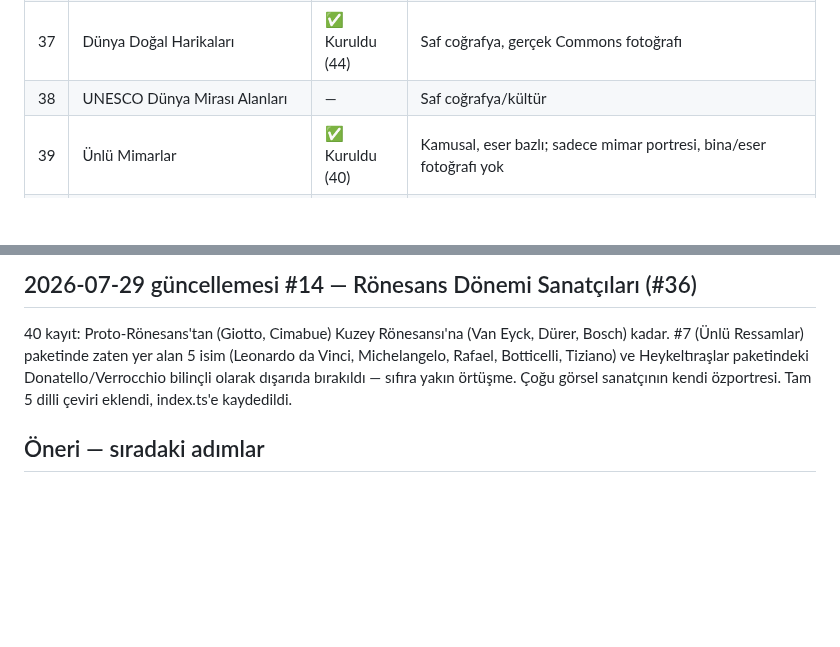
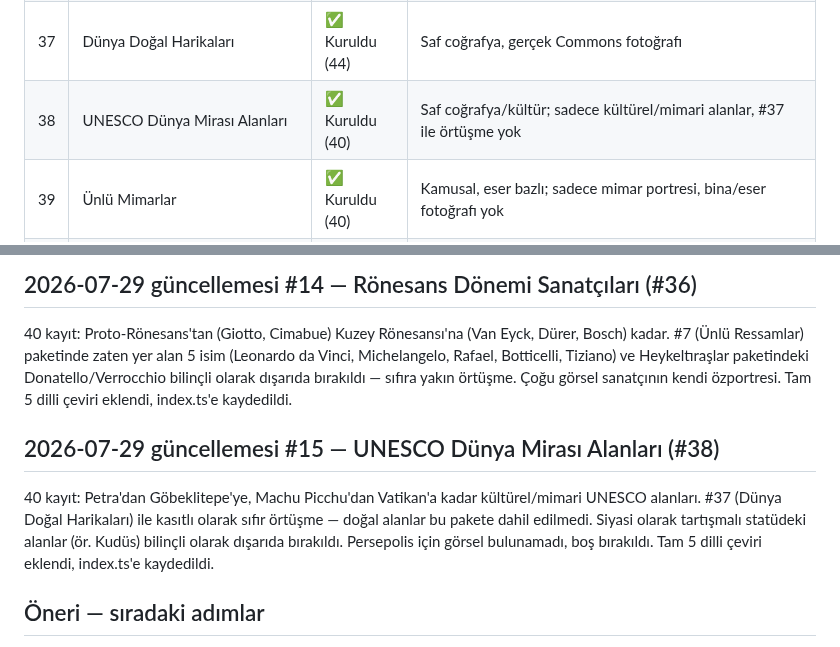
Before and after one commit to Eren-Ozcan/dleverse, a Markdown page: docs/ip-candidates.md, 2 parts joined by grey strips. Drawn GitHub-style; blank space fills up the shorter version.

Commit message:
docs: mark UNESCO Dünya Mirası Alanları as built in tracker
Co-Authored-By: Claude Sonnet 5 <noreply@anthropic.com>

```diff
--- a/docs/ip-candidates.md
+++ b/docs/ip-candidates.md
@@ -74,7 +74,7 @@ veri, güncel transfer/takipçi sayısı gibi çabuk eskiyen veri değil).
 | 35 | Ünlü Heykeltıraşlar | ✅ Kuruldu (40) | #7 ile benzer desen; antik dönem için heykel/büst görseli kullanıldı |
 | 36 | Rönesans Dönemi Sanatçıları (alt küme) | ✅ Kuruldu (40) | #7'nin daha spesifik alt kümesi; #7 ile isim örtüşmesi minimize edildi |
 | 37 | Dünya Doğal Harikaları | ✅ Kuruldu (44) | Saf coğrafya, gerçek Commons fotoğrafı |
-| 38 | UNESCO Dünya Mirası Alanları | — | Saf coğrafya/kültür |
+| 38 | UNESCO Dünya Mirası Alanları | ✅ Kuruldu (40) | Saf coğrafya/kültür; sadece kültürel/mimari alanlar, #37 ile örtüşme yok |
 | 39 | Ünlü Mimarlar | ✅ Kuruldu (40) | Kamusal, eser bazlı; sadece mimar portresi, bina/eser fotoğrafı yok |
 | 40 | Klasik Edebiyat Yazarları (roman) | ✅ Kuruldu (40) | Roman odaklı; kitap kapağı değil sadece yazar portresi kullanıldı |
 | 41 | Dünya Para Birimleri (trivia) | — | Kişi değil, ekonomi trivia |
@@ -417,6 +417,15 @@ Heykeltıraşlar paketindeki Donatello/Verrocchio bilinçli olarak dışarıda
 bırakıldı — sıfıra yakın örtüşme. Çoğu görsel sanatçının kendi
 özportresi. Tam 5 dilli çeviri eklendi, index.ts'e kaydedildi.
 
+## 2026-07-29 güncellemesi #15 — UNESCO Dünya Mirası Alanları (#38)
+
+40 kayıt: Petra'dan Göbeklitepe'ye, Machu Picchu'dan Vatikan'a kadar
+kültürel/mimari UNESCO alanları. #37 (Dünya Doğal Harikaları) ile
+kasıtlı olarak sıfır örtüşme — doğal alanlar bu pakete dahil edilmedi.
+Siyasi olarak tartışmalı statüdeki alanlar (ör. Kudüs) bilinçli olarak
+dışarıda bırakıldı. Persepolis için görsel bulunamadı, boş bırakıldı.
+Tam 5 dilli çeviri eklendi, index.ts'e kaydedildi.
+
 ## Öneri — sıradaki adımlar
 
 - **11-50 arası düşük risk havuzu**nun geri kalanı (#14-17, #19-21, #23-26,
```
